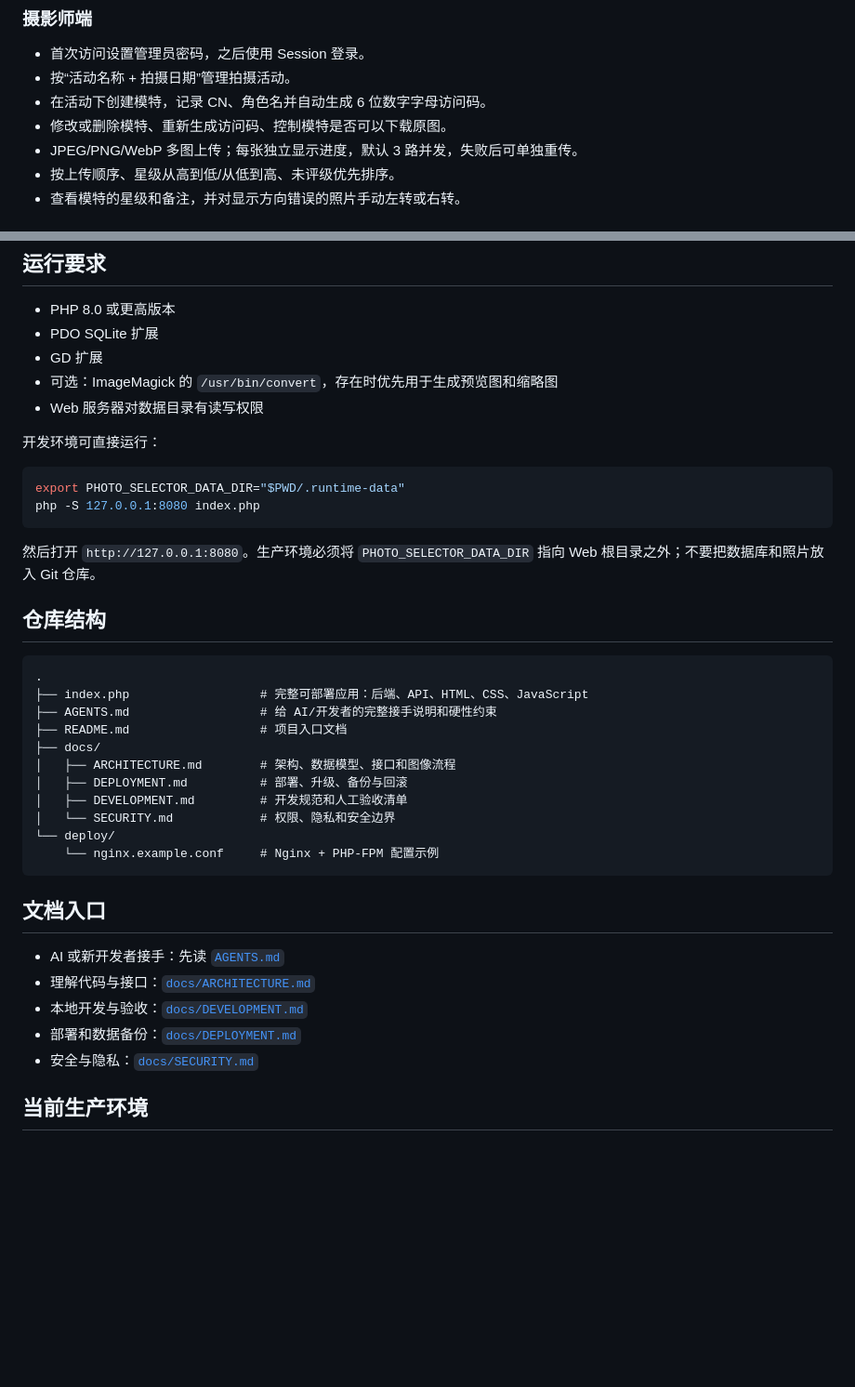
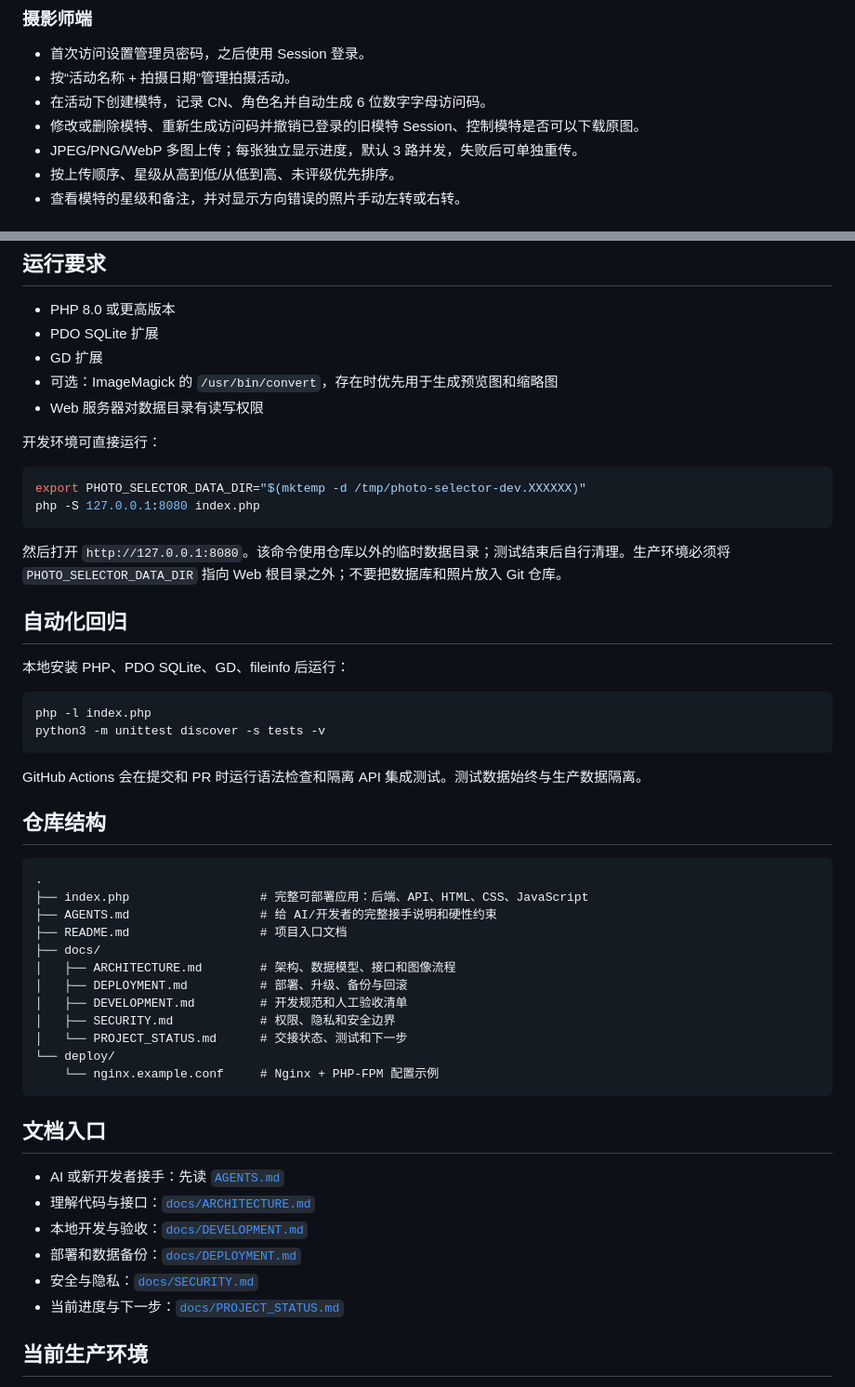
Before and after one commit to Ran-ying/Photo-Selector, a Markdown page: README.md, 2 parts joined by grey strips. Shown at 93% size. GitHub-like rendering; blank space fills up the shorter version.

Commit message:
Document validated session revocation, CI tests and safe development setup

````diff
--- a/README.md
+++ b/README.md
@@ -11,7 +11,7 @@
 - 首次访问设置管理员密码，之后使用 Session 登录。
 - 按“活动名称 + 拍摄日期”管理拍摄活动。
 - 在活动下创建模特，记录 CN、角色名并自动生成 6 位数字字母访问码。
-- 修改或删除模特、重新生成访问码、控制模特是否可以下载原图。
+- 修改或删除模特、重新生成访问码并撤销已登录的旧模特 Session、控制模特是否可以下载原图。
 - JPEG/PNG/WebP 多图上传；每张独立显示进度，默认 3 路并发，失败后可单独重传。
 - 按上传顺序、星级从高到低/从低到高、未评级优先排序。
 - 查看模特的星级和备注，并对显示方向错误的照片手动左转或右转。
@@ -36,11 +36,22 @@
 开发环境可直接运行：
 
 ```bash
-export PHOTO_SELECTOR_DATA_DIR="$PWD/.runtime-data"
+export PHOTO_SELECTOR_DATA_DIR="$(mktemp -d /tmp/photo-selector-dev.XXXXXX)"
 php -S 127.0.0.1:8080 index.php
 ```
 
-然后打开 `http://127.0.0.1:8080`。生产环境必须将 `PHOTO_SELECTOR_DATA_DIR` 指向 Web 根目录之外；不要把数据库和照片放入 Git 仓库。
+然后打开 `http://127.0.0.1:8080`。该命令使用仓库以外的临时数据目录；测试结束后自行清理。生产环境必须将 `PHOTO_SELECTOR_DATA_DIR` 指向 Web 根目录之外；不要把数据库和照片放入 Git 仓库。
+
+## 自动化回归
+
+本地安装 PHP、PDO SQLite、GD、fileinfo 后运行：
+
+```bash
+php -l index.php
+python3 -m unittest discover -s tests -v
+```
+
+GitHub Actions 会在提交和 PR 时运行语法检查和隔离 API 集成测试。测试数据始终与生产数据隔离。
 
 ## 仓库结构
 
@@ -53,7 +64,8 @@ php -S 127.0.0.1:8080 index.php
 │   ├── ARCHITECTURE.md        # 架构、数据模型、接口和图像流程
 │   ├── DEPLOYMENT.md          # 部署、升级、备份与回滚
 │   ├── DEVELOPMENT.md         # 开发规范和人工验收清单
-│   └── SECURITY.md            # 权限、隐私和安全边界
+│   ├── SECURITY.md            # 权限、隐私和安全边界
+│   └── PROJECT_STATUS.md      # 交接状态、测试和下一步
 └── deploy/
     └── nginx.example.conf     # Nginx + PHP-FPM 配置示例
 ```
@@ -65,6 +77,7 @@ php -S 127.0.0.1:8080 index.php
 - 本地开发与验收：[`docs/DEVELOPMENT.md`](docs/DEVELOPMENT.md)
 - 部署和数据备份：[`docs/DEPLOYMENT.md`](docs/DEPLOYMENT.md)
 - 安全与隐私：[`docs/SECURITY.md`](docs/SECURITY.md)
+- 当前进度与下一步：[`docs/PROJECT_STATUS.md`](docs/PROJECT_STATUS.md)
 
 ## 当前生产环境
 
````
